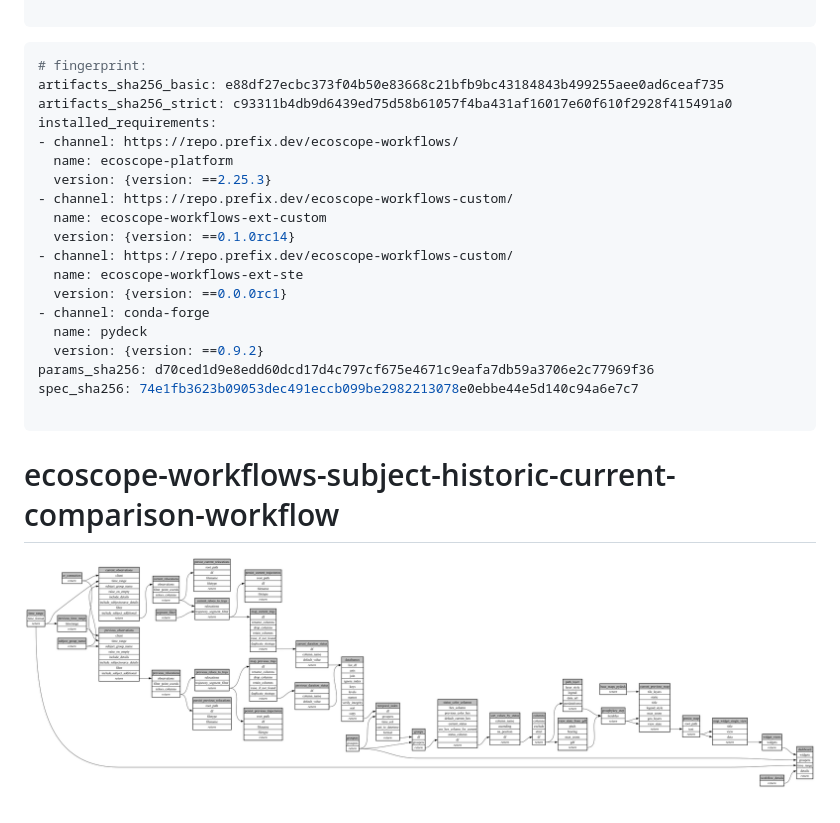
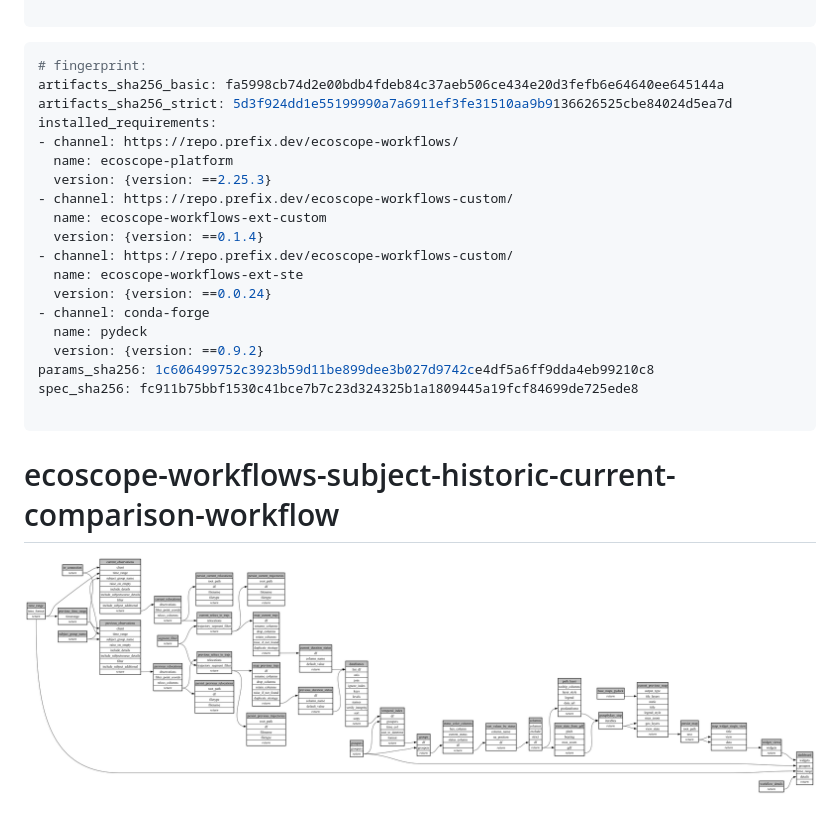
Before and after one commit to wildlife-dynamics/subject-historic-current-tracks-map, a Markdown page: ecoscope-workflows-subject-historic-current-comparison-workflow/README.md, the part around the change. Drawn GitHub-style; pictures changed too: ecoscope-workflows-subject-historic-current-comparison-workflow/graph.png.

````diff
--- a/ecoscope-workflows-subject-historic-current-comparison-workflow/README.md
+++ b/ecoscope-workflows-subject-historic-current-comparison-workflow/README.md
@@ -5,23 +5,23 @@
 
 ```yaml
 # fingerprint:
-artifacts_sha256_basic: e88df27ecbc373f04b50e83668c21bfb9bc43184843b499255aee0ad6ceaf735
-artifacts_sha256_strict: c93311b4db9d6439ed75d58b61057f4ba431af16017e60f610f2928f415491a0
+artifacts_sha256_basic: fa5998cb74d2e00bdb4fdeb84c37aeb506ce434e20d3fefb6e64640ee645144a
+artifacts_sha256_strict: 5d3f924dd1e55199990a7a6911ef3fe31510aa9b9136626525cbe84024d5ea7d
 installed_requirements:
 - channel: https://repo.prefix.dev/ecoscope-workflows/
   name: ecoscope-platform
   version: {version: ==2.25.3}
 - channel: https://repo.prefix.dev/ecoscope-workflows-custom/
   name: ecoscope-workflows-ext-custom
-  version: {version: ==0.1.0rc14}
+  version: {version: ==0.1.4}
 - channel: https://repo.prefix.dev/ecoscope-workflows-custom/
   name: ecoscope-workflows-ext-ste
-  version: {version: ==0.0.0rc1}
+  version: {version: ==0.0.24}
 - channel: conda-forge
   name: pydeck
   version: {version: ==0.9.2}
-params_sha256: d70ced1d9e8edd60dcd17d4c797cf675e4671c9eafa7db59a3706e2c77969f36
-spec_sha256: 74e1fb3623b09053dec491eccb099be2982213078e0ebbe44e5d140c94a6e7c7
+params_sha256: 1c606499752c3923b59d11be899dee3b027d9742ce4df5a6ff9dda4eb99210c8
+spec_sha256: fc911b75bbf1530c41bce7b7c23d324325b1a1809445a19fcf84699de725ede8
 
 ```
 
````
Also changed, not shown: README.md (+25 -8 lines), 13 other files.
